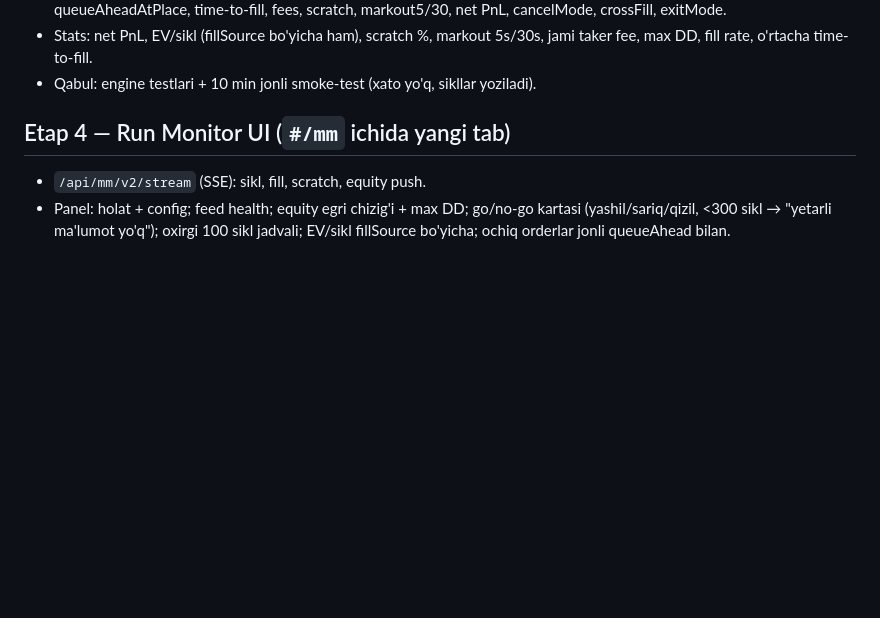
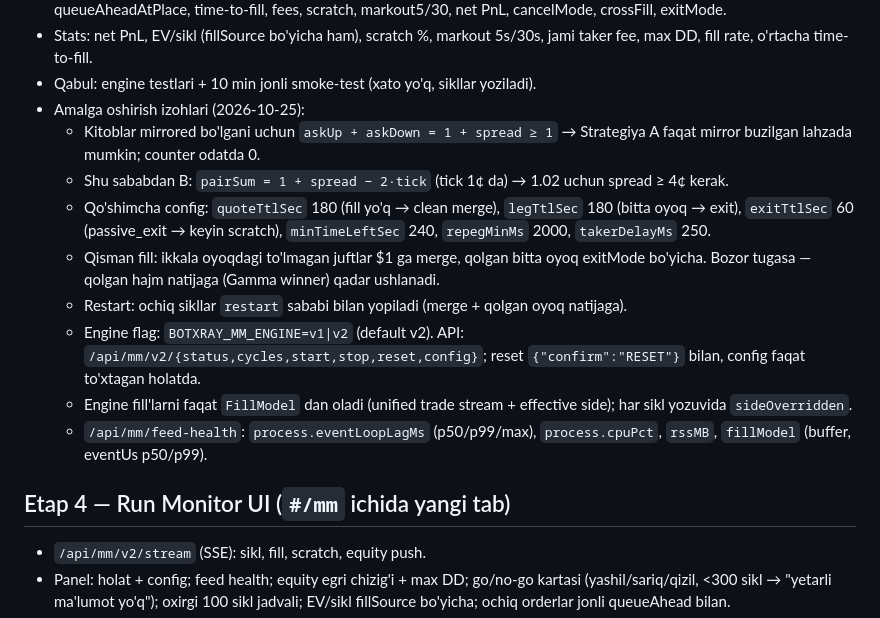
Before and after one commit to MalikovAzizjon4843/bot-x-ray, a Markdown page: docs/ROADMAP-mm-v2.md, the part around the change. Rendered like a GitHub page; blank space fills up the shorter version.

Commit message:
docs(mm-v2): Etap 3 implementation notes
Co-Authored-By: Claude Opus 5.5 <noreply@anthropic.com>

```diff
--- a/docs/ROADMAP-mm-v2.md
+++ b/docs/ROADMAP-mm-v2.md
@@ -122,6 +122,15 @@ Fayllar: `lib/clob-ws.js` (ClobFeed, FeedPool, RawLog), `lib/market-rotator.js`,
 - State: `data/mm-paper-v2.json`. Sikllar: `data/mm-cycles-v2.jsonl` — strategiya, bozor, har oyoq fillSource, queueAheadAtPlace, time-to-fill, fees, scratch, markout5/30, net PnL, cancelMode, crossFill, exitMode.
 - Stats: net PnL, EV/sikl (fillSource bo'yicha ham), scratch %, markout 5s/30s, jami taker fee, max DD, fill rate, o'rtacha time-to-fill.
 - Qabul: engine testlari + 10 min jonli smoke-test (xato yo'q, sikllar yoziladi).
+- Amalga oshirish izohlari (2026-10-25):
+  - Kitoblar mirrored bo'lgani uchun `askUp + askDown = 1 + spread ≥ 1` → Strategiya A faqat mirror buzilgan lahzada mumkin; counter odatda 0.
+  - Shu sababdan B: `pairSum = 1 + spread − 2·tick` (tick 1¢ da) → 1.02 uchun spread ≥ 4¢ kerak.
+  - Qo'shimcha config: `quoteTtlSec` 180 (fill yo'q → clean merge), `legTtlSec` 180 (bitta oyoq → exit), `exitTtlSec` 60 (passive_exit → keyin scratch), `minTimeLeftSec` 240, `repegMinMs` 2000, `takerDelayMs` 250.
+  - Qisman fill: ikkala oyoqdagi to'lmagan juftlar $1 ga merge, qolgan bitta oyoq exitMode bo'yicha. Bozor tugasa — qolgan hajm natijaga (Gamma winner) qadar ushlanadi.
+  - Restart: ochiq sikllar `restart` sababi bilan yopiladi (merge + qolgan oyoq natijaga).
+  - Engine flag: `BOTXRAY_MM_ENGINE=v1|v2` (default v2). API: `/api/mm/v2/{status,cycles,start,stop,reset,config}`; reset `{"confirm":"RESET"}` bilan, config faqat to'xtagan holatda.
+  - Engine fill'larni faqat `FillModel` dan oladi (unified trade stream + effective side); har sikl yozuvida `sideOverridden`.
+  - `/api/mm/feed-health`: `process.eventLoopLagMs` (p50/p99/max), `process.cpuPct`, `rssMB`, `fillModel` (buffer, eventUs p50/p99).
 
 ## Etap 4 — Run Monitor UI (`#/mm` ichida yangi tab)
 - `/api/mm/v2/stream` (SSE): sikl, fill, scratch, equity push.
```
